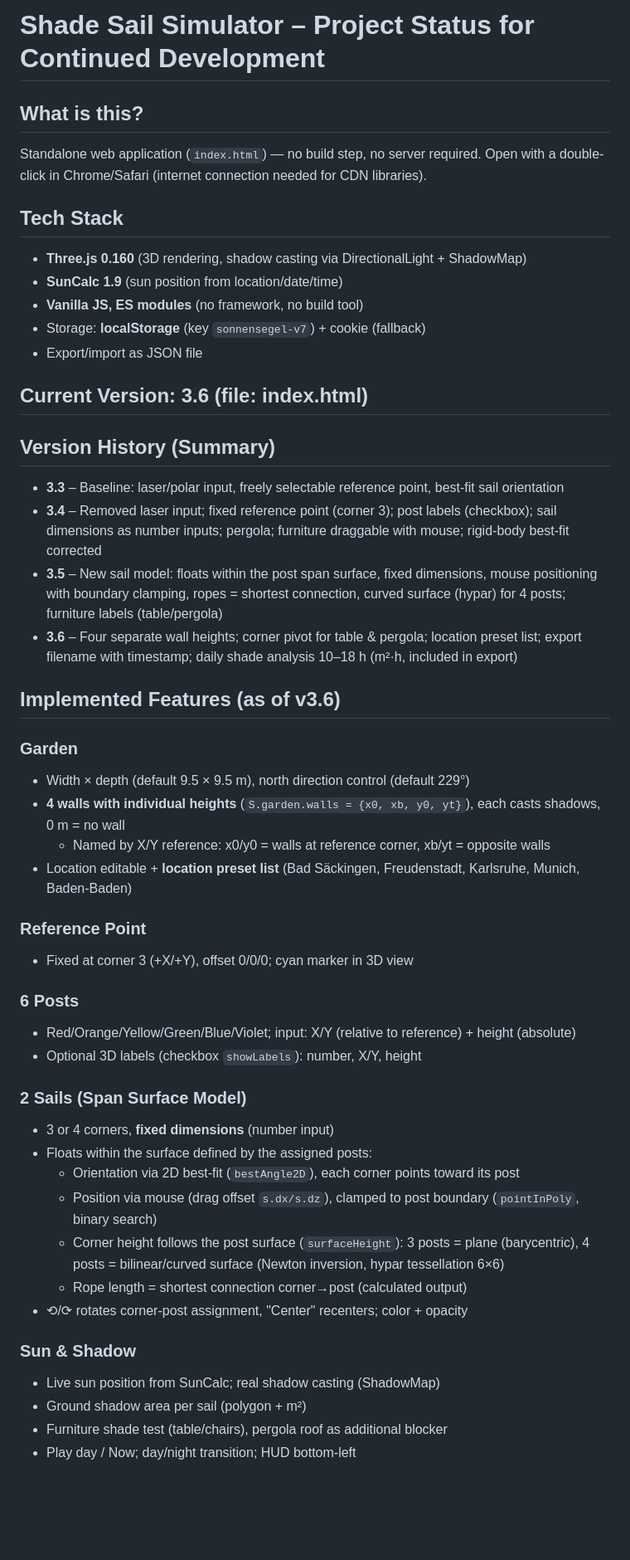
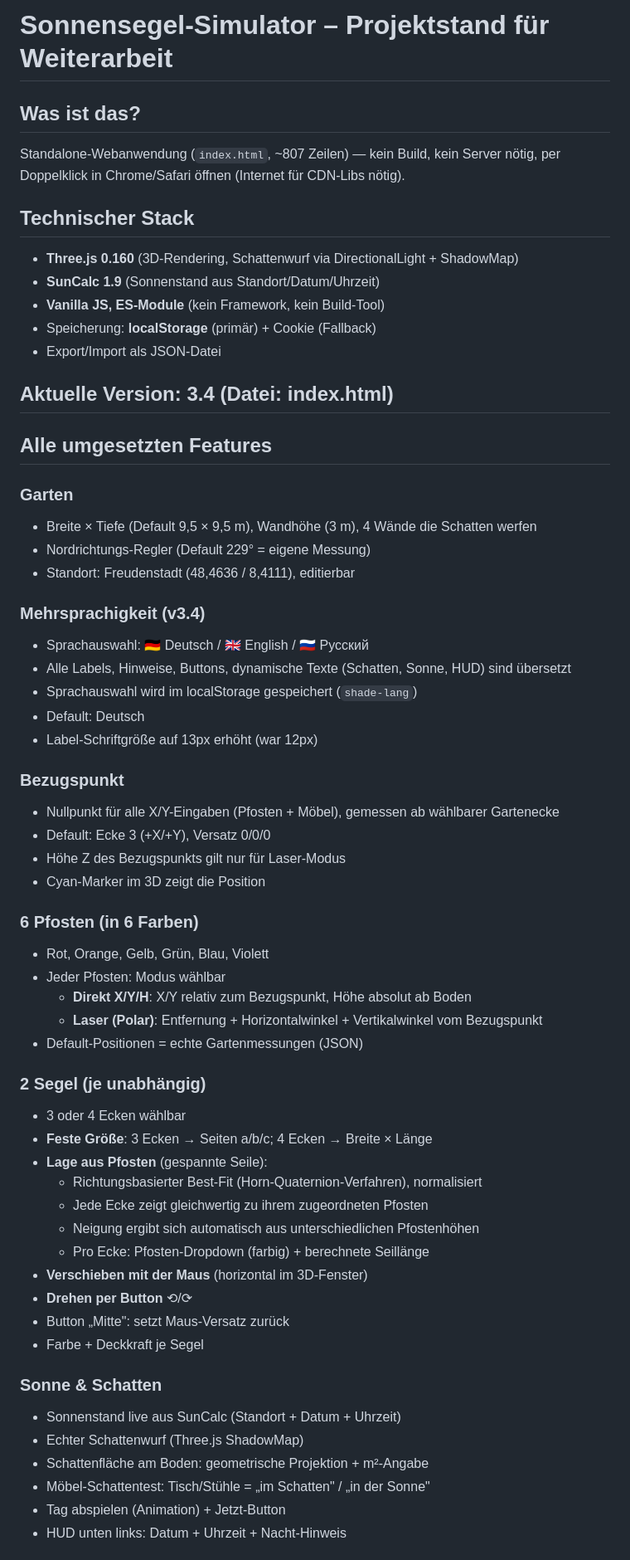
Before and after one commit to nomiknomik/shade-sail-simulator, a Markdown page: PROJEKTSTAND.md, the part around one of its changes. Shown at 83% size. Drawn GitHub-style; blank space fills up the shorter version.

Commit message:
docs: update PROJEKTSTAND to v3.4

```diff
--- a/PROJEKTSTAND.md
+++ b/PROJEKTSTAND.md
@@ -1,51 +1,63 @@
-# Shade Sail Simulator – Project Status for Continued Development
+# Sonnensegel-Simulator – Projektstand für Weiterarbeit
 
-## What is this?
-Standalone web application (`index.html`) — no build step, no server required.
-Open with a double-click in Chrome/Safari (internet connection needed for CDN libraries).
+## Was ist das?
+Standalone-Webanwendung (`index.html`, ~807 Zeilen) — kein Build, kein Server nötig,
+per Doppelklick in Chrome/Safari öffnen (Internet für CDN-Libs nötig).
 
-## Tech Stack
-- **Three.js 0.160** (3D rendering, shadow casting via DirectionalLight + ShadowMap)
-- **SunCalc 1.9** (sun position from location/date/time)
-- **Vanilla JS, ES modules** (no framework, no build tool)
-- Storage: **localStorage** (key `sonnensegel-v7`) + cookie (fallback)
-- Export/import as JSON file
+## Technischer Stack
+- **Three.js 0.160** (3D-Rendering, Schattenwurf via DirectionalLight + ShadowMap)
+- **SunCalc 1.9** (Sonnenstand aus Standort/Datum/Uhrzeit)
+- **Vanilla JS, ES-Module** (kein Framework, kein Build-Tool)
+- Speicherung: **localStorage** (primär) + Cookie (Fallback)
+- Export/Import als JSON-Datei
 
-## Current Version: 3.6 (file: index.html)
+## Aktuelle Version: 3.4 (Datei: index.html)
 
-## Version History (Summary)
-- **3.3** – Baseline: laser/polar input, freely selectable reference point, best-fit sail orientation
-- **3.4** – Removed laser input; fixed reference point (corner 3); post labels (checkbox); sail dimensions as number inputs; pergola; furniture draggable with mouse; rigid-body best-fit corrected
-- **3.5** – New sail model: floats within the post span surface, fixed dimensions, mouse positioning with boundary clamping, ropes = shortest connection, curved surface (hypar) for 4 posts; furniture labels (table/pergola)
-- **3.6** – Four separate wall heights; corner pivot for table & pergola; location preset list; export filename with timestamp; daily shade analysis 10–18 h (m²·h, included in export)
+## Alle umgesetzten Features
 
-## Implemented Features (as of v3.6)
+### Garten
+- Breite × Tiefe (Default 9,5 × 9,5 m), Wandhöhe (3 m), 4 Wände die Schatten werfen
+- Nordrichtungs-Regler (Default 229° = eigene Messung)
+- Standort: Freudenstadt (48,4636 / 8,4111), editierbar
 
-### Garden
-- Width × depth (default 9.5 × 9.5 m), north direction control (default 229°)
-- **4 walls with individual heights** (`S.garden.walls = {x0, xb, y0, yt}`), each casts shadows, 0 m = no wall
-  - Named by X/Y reference: x0/y0 = walls at reference corner, xb/yt = opposite walls
-- Location editable + **location preset list** (Bad Säckingen, Freudenstadt, Karlsruhe, Munich, Baden-Baden)
+### Mehrsprachigkeit (v3.4)
+- Sprachauswahl: 🇩🇪 Deutsch / 🇬🇧 English / 🇷🇺 Русский
+- Alle Labels, Hinweise, Buttons, dynamische Texte (Schatten, Sonne, HUD) sind übersetzt
+- Sprachauswahl wird im localStorage gespeichert (`shade-lang`)
+- Default: Deutsch
+- Label-Schriftgröße auf 13px erhöht (war 12px)
 
-### Reference Point
-- Fixed at corner 3 (+X/+Y), offset 0/0/0; cyan marker in 3D view
+### Bezugspunkt
+- Nullpunkt für alle X/Y-Eingaben (Pfosten + Möbel), gemessen ab wählbarer Gartenecke
+- Default: Ecke 3 (+X/+Y), Versatz 0/0/0
+- Höhe Z des Bezugspunkts gilt nur für Laser-Modus
+- Cyan-Marker im 3D zeigt die Position
 
-### 6 Posts
-- Red/Orange/Yellow/Green/Blue/Violet; input: X/Y (relative to reference) + height (absolute)
-- Optional 3D labels (checkbox `showLabels`): number, X/Y, height
+### 6 Pfosten (in 6 Farben)
+- Rot, Orange, Gelb, Grün, Blau, Violett
+- Jeder Pfosten: Modus wählbar
+  - **Direkt X/Y/H**: X/Y relativ zum Bezugspunkt, Höhe absolut ab Boden
+  - **Laser (Polar)**: Entfernung + Horizontalwinkel + Vertikalwinkel vom Bezugspunkt
+- Default-Positionen = echte Gartenmessungen (JSON)
 
-### 2 Sails (Span Surface Model)
-- 3 or 4 corners, **fixed dimensions** (number input)
-- Floats within the surface defined by the assigned posts:
-  - Orientation via 2D best-fit (`bestAngle2D`), each corner points toward its post
-  - Position via mouse (drag offset `s.dx/s.dz`), clamped to post boundary (`pointInPoly`, binary search)
-  - Corner height follows the post surface (`surfaceHeight`): 3 posts = plane (barycentric), 4 posts = bilinear/curved surface (Newton inversion, hypar tessellation 6×6)
-  - Rope length = shortest connection corner→post (calculated output)
-- ⟲/⟳ rotates corner-post assignment, "Center" recenters; color + opacity
+### 2 Segel (je unabhängig)
+- 3 oder 4 Ecken wählbar
+- **Feste Größe**: 3 Ecken → Seiten a/b/c; 4 Ecken → Breite × Länge
+- **Lage aus Pfosten** (gespannte Seile):
+  - Richtungsbasierter Best-Fit (Horn-Quaternion-Verfahren), normalisiert
+  - Jede Ecke zeigt gleichwertig zu ihrem zugeordneten Pfosten
+  - Neigung ergibt sich automatisch aus unterschiedlichen Pfostenhöhen
+  - Pro Ecke: Pfosten-Dropdown (farbig) + berechnete Seillänge
+- **Verschieben mit der Maus** (horizontal im 3D-Fenster)
+- **Drehen per Button** ⟲/⟳
+- Button „Mitte": setzt Maus-Versatz zurück
+- Farbe + Deckkraft je Segel
 
-### Sun & Shadow
-- Live sun position from SunCalc; real shadow casting (ShadowMap)
-- Ground shadow area per sail (polygon + m²)
-- Furniture shade test (table/chairs), pergola roof as additional blocker
-- Play day / Now; day/night transition; HUD bottom-left
+### Sonne & Schatten
+- Sonnenstand live aus SunCalc (Standort + Datum + Uhrzeit)
+- Echter Schattenwurf (Three.js ShadowMap)
+- Schattenfläche am Boden: geometrische Projektion + m²-Angabe
+- Möbel-Schattentest: Tisch/Stühle = „im Schatten" / „in der Sonne"
+- Tag abspielen (Animation) + Jetzt-Button
+- HUD unten links: Datum + Uhrzeit + Nacht-Hinweis
 
```
Also changed, not shown: other parts of PROJEKTSTAND.md (+29 -40 lines).
